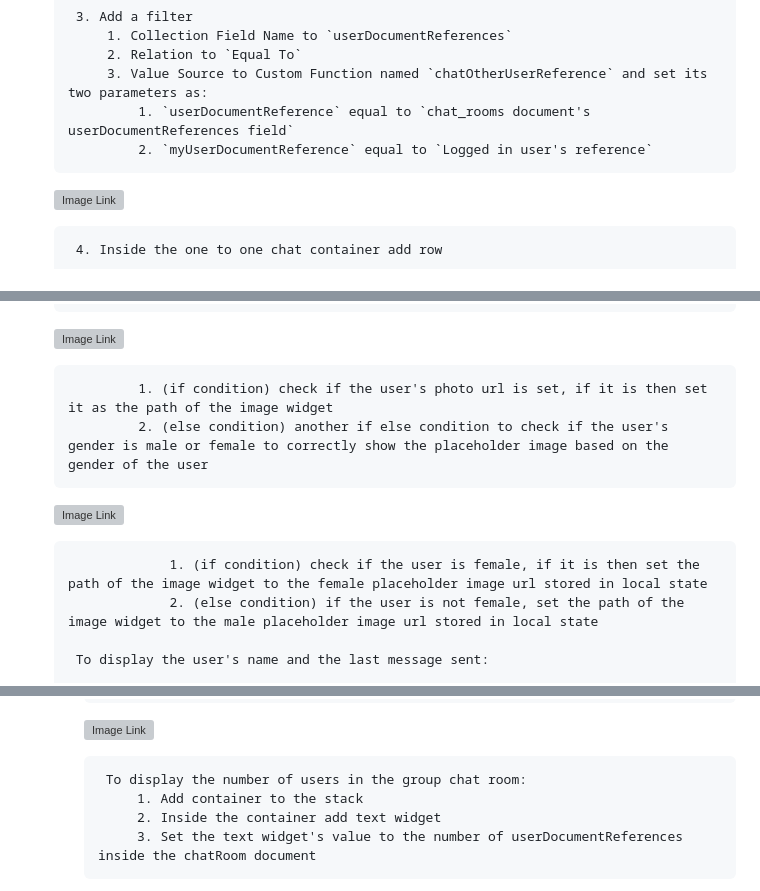
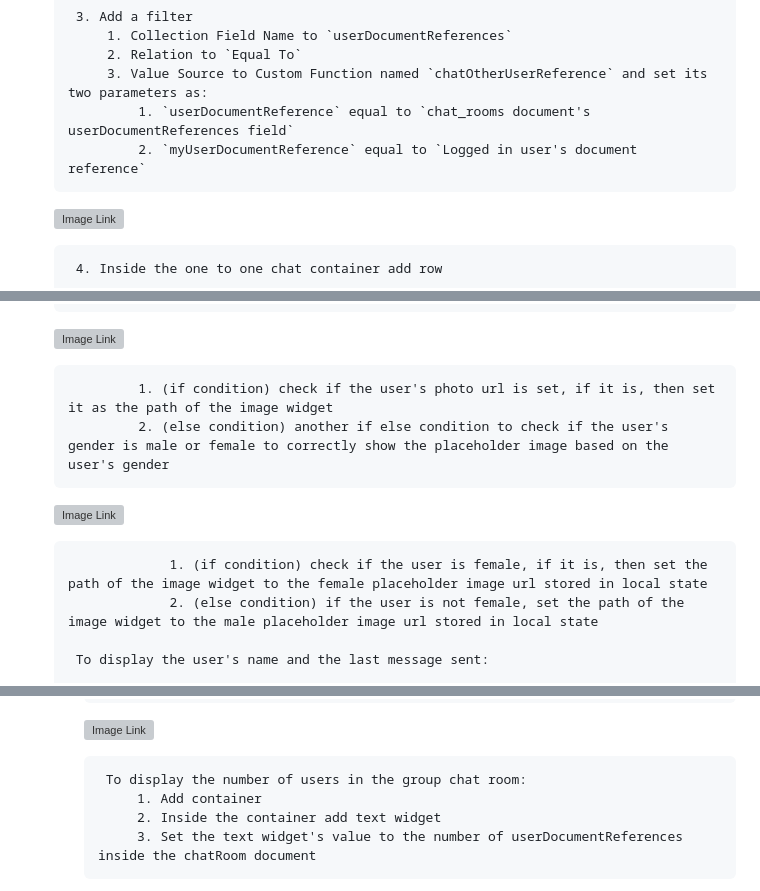
Before and after one commit to withcenter/fireflow, a Markdown page: README.md, 3 parts joined by grey strips. Drawn GitHub-style; grey boxes are pictures that could not be loaded.

```diff
--- a/README.md
+++ b/README.md
@@ -526,7 +526,7 @@ To display the chat rooms
             2. Relation to `Equal To`
             3. Value Source to Custom Function named `chatOtherUserReference` and set its two parameters as:
                 1. `userDocumentReference` equal to `chat_rooms document's userDocumentReferences field`
-                2. `myUserDocumentReference` equal to `Logged in user's reference`
+                2. `myUserDocumentReference` equal to `Logged in user's document reference`
 
       ![Image Link](https://github.com/withcenter/fireflow/blob/main/etc/readme/img/ff-chat-onetoone-backend-2.png?raw=true "Chat rooms collection")
 
@@ -550,12 +550,12 @@ To display the chat rooms
       ![Image Link](https://github.com/withcenter/fireflow/blob/main/etc/readme/img/ff-chat-condition-onetoone-chat-2.png?raw=true "Chat rooms collection")
 
 
-                1. (if condition) check if the user's photo url is set, if it is then set it as the path of the image widget
-                2. (else condition) another if else condition to check if the user's gender is male or female to correctly show the placeholder image based on the gender of the user
+                1. (if condition) check if the user's photo url is set, if it is, then set it as the path of the image widget
+                2. (else condition) another if else condition to check if the user's gender is male or female to correctly show the placeholder image based on the user's gender
 
       ![Image Link](https://github.com/withcenter/fireflow/blob/main/etc/readme/img/ff-chat-condition-sing-chat-user-photo-condition-2.png?raw=true "Chat rooms collection")
 
-                    1. (if condition) check if the user is female, if it is then set the path of the image widget to the female placeholder image url stored in local state
+                    1. (if condition) check if the user is female, if it is, then set the path of the image widget to the female placeholder image url stored in local state
                     2. (else condition) if the user is not female, set the path of the image widget to the male placeholder image url stored in local state
 
         To display the user's name and the last message sent:
@@ -641,7 +641,7 @@ To display the chat rooms
           ![Image Link](https://github.com/withcenter/fireflow/blob/main/etc/readme/img/ff-chat-group-chat-last-enter-user-photo-backend-query.png?raw=true "Chat rooms collection")
 
             To display the number of users in the group chat room:
-                1. Add container to the stack
+                1. Add container
                 2. Inside the container add text widget
                 3. Set the text widget's value to the number of userDocumentReferences inside the chatRoom document
 
```
